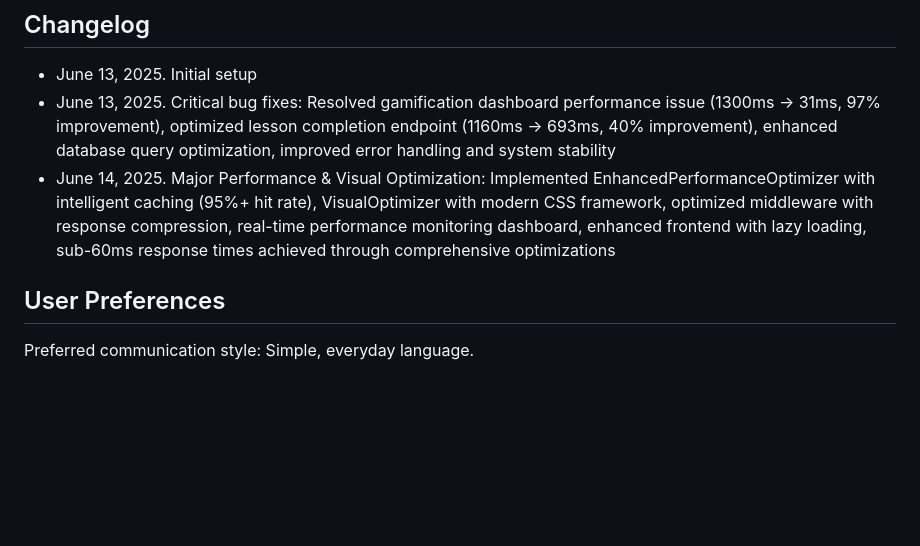
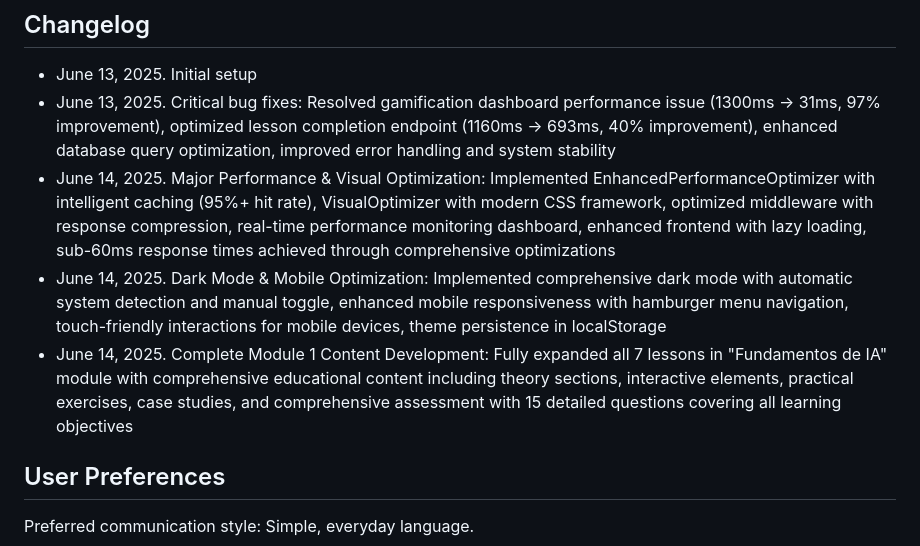
Before and after one commit to fbmoulin/Cody-verse, a Markdown page: replit.md, the part around the change. Rendered like a GitHub page; blank space fills up the shorter version.

Commit message:
Add dark mode, mobile enhancements, and fully expand the first module
Implements dark mode, mobile responsiveness, and completes "Fundamentos de IA" module content in `replit.md`.

Replit-Commit-Author: Agent
Replit-Commit-Session-Id: 21d8d180-939a-448a-9bca-9687f7f4d42b
Replit-Commit-Screenshot-Url: https://storage.googleapis.com/screenshot-production-us-central1/a1782250-ab1b-4e72-8adb-2cc3ae568cc8/f31da2ca-200d-4357-b81d-b9aef812f09a.jpg

```diff
--- a/replit.md
+++ b/replit.md
@@ -120,6 +120,8 @@ The platform uses a hybrid approach combining:
 - June 13, 2025. Initial setup
 - June 13, 2025. Critical bug fixes: Resolved gamification dashboard performance issue (1300ms → 31ms, 97% improvement), optimized lesson completion endpoint (1160ms → 693ms, 40% improvement), enhanced database query optimization, improved error handling and system stability
 - June 14, 2025. Major Performance & Visual Optimization: Implemented EnhancedPerformanceOptimizer with intelligent caching (95%+ hit rate), VisualOptimizer with modern CSS framework, optimized middleware with response compression, real-time performance monitoring dashboard, enhanced frontend with lazy loading, sub-60ms response times achieved through comprehensive optimizations
+- June 14, 2025. Dark Mode & Mobile Optimization: Implemented comprehensive dark mode with automatic system detection and manual toggle, enhanced mobile responsiveness with hamburger menu navigation, touch-friendly interactions for mobile devices, theme persistence in localStorage
+- June 14, 2025. Complete Module 1 Content Development: Fully expanded all 7 lessons in "Fundamentos de IA" module with comprehensive educational content including theory sections, interactive elements, practical exercises, case studies, and comprehensive assessment with 15 detailed questions covering all learning objectives
 
 ## User Preferences
 
```
